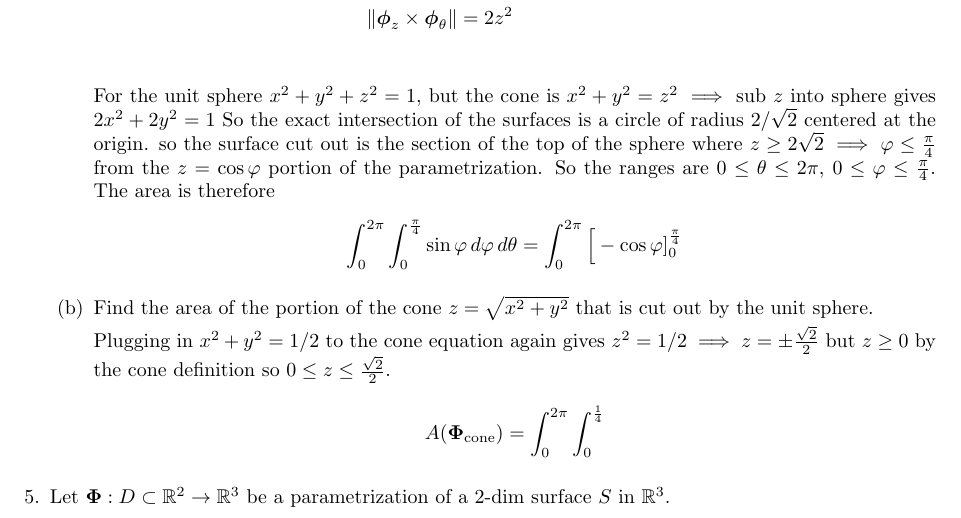
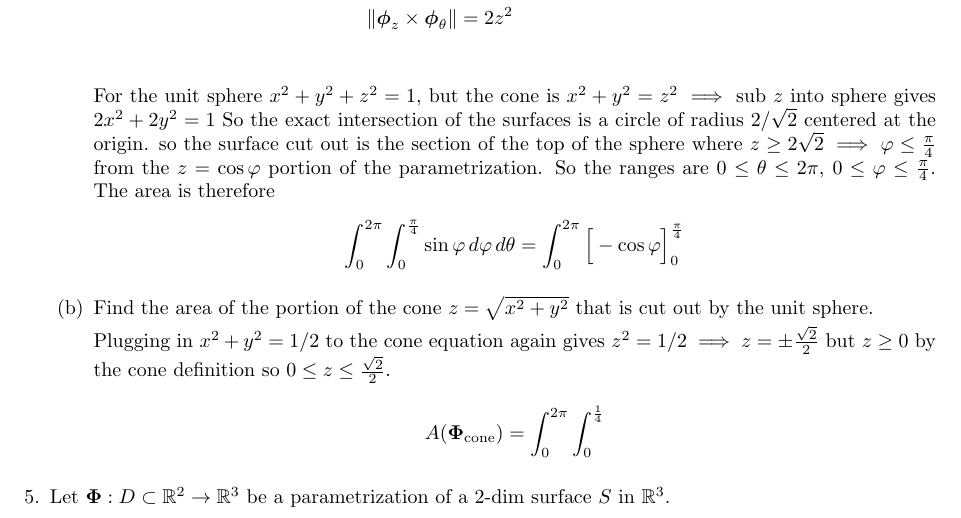
Before and after one commit to poonkeegan/school, a LaTeX document (matb42/a7.tex): part of page 2 of 4, cut so that both start at the same text. Compiled offline with pdfLaTeX.

Commit message:
Tue Mar  6 16:49:31 EST 2018

```diff
--- a/matb42/a7.tex
+++ b/matb42/a7.tex
@@ -95,7 +95,7 @@ Mar 13th 2018}
         For the unit sphere $x^2 + y^2 + z^2 = 1$, but the cone is $ x^2 + y^2 = z^2 \implies $ sub $z$ into sphere gives $2x^2 + 2y^2 = 1$
         So the exact intersection of the surfaces is a circle of radius $2/\sqrt{2}$ centered at the origin. so the surface cut out is the section of the top of the sphere where $z \geq 2\sqrt{2} \implies \varphi \leq \frac{\pi}{4}$ from the $z = \cos \varphi$ portion of the parametrization. So the ranges are $0 \leq \theta \leq 2\pi$, $0 \leq \varphi \leq \frac{\pi}{4}$. The area is therefore
         \begin{align*}
-            \int_0^{2\pi} \int_0^{\frac{\pi}{4}} \sin \varphi \, d\varphi \, d\theta &= \int_0^{2\pi} \Big[ -\cos \varphi ]_0^{\frac{\pi}{4}}
+            \int_0^{2\pi} \int_0^{\frac{\pi}{4}} \sin \varphi \, d\varphi \, d\theta &= \int_0^{2\pi} \Big[ -\cos \varphi \Big]_0^{\frac{\pi}{4}}
         \end{align*}
 
         \item Find the area of the portion of the cone $z = \sqrt{x^2+y^2}$ that is cut out by the unit sphere.
```
Also changed, not shown: matb42/a7.pdf.
